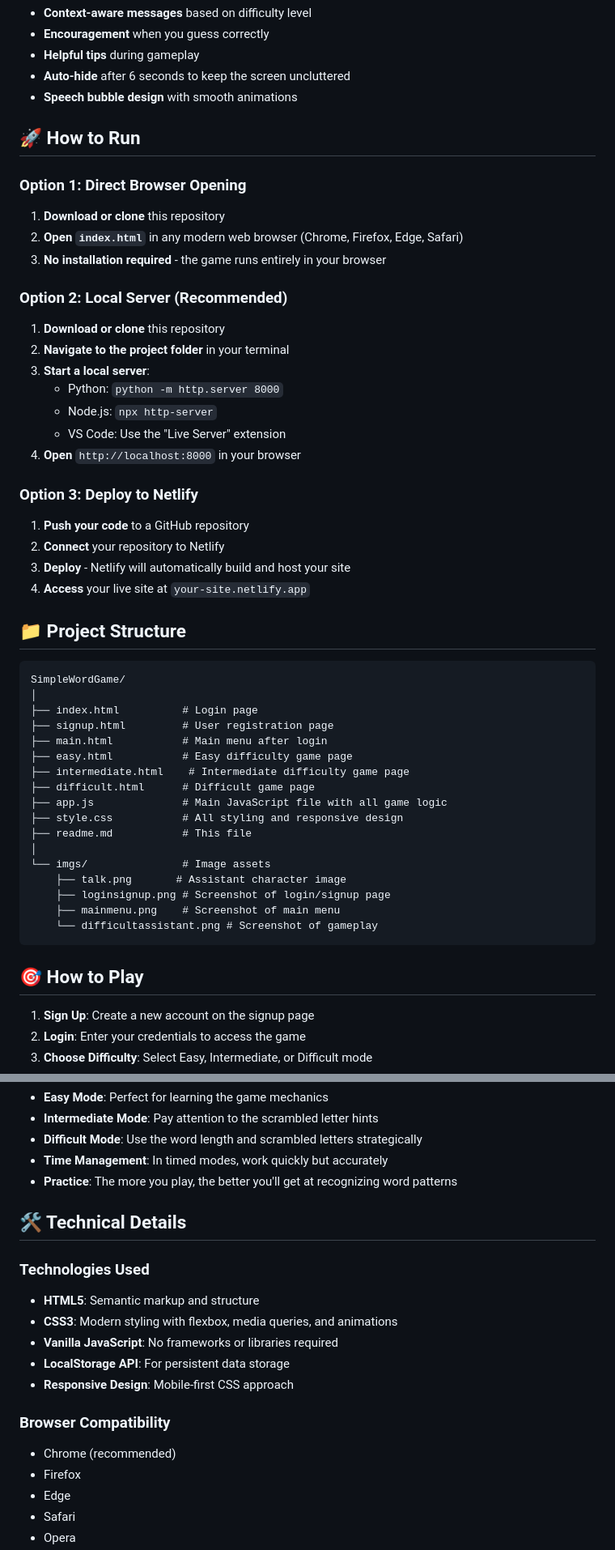
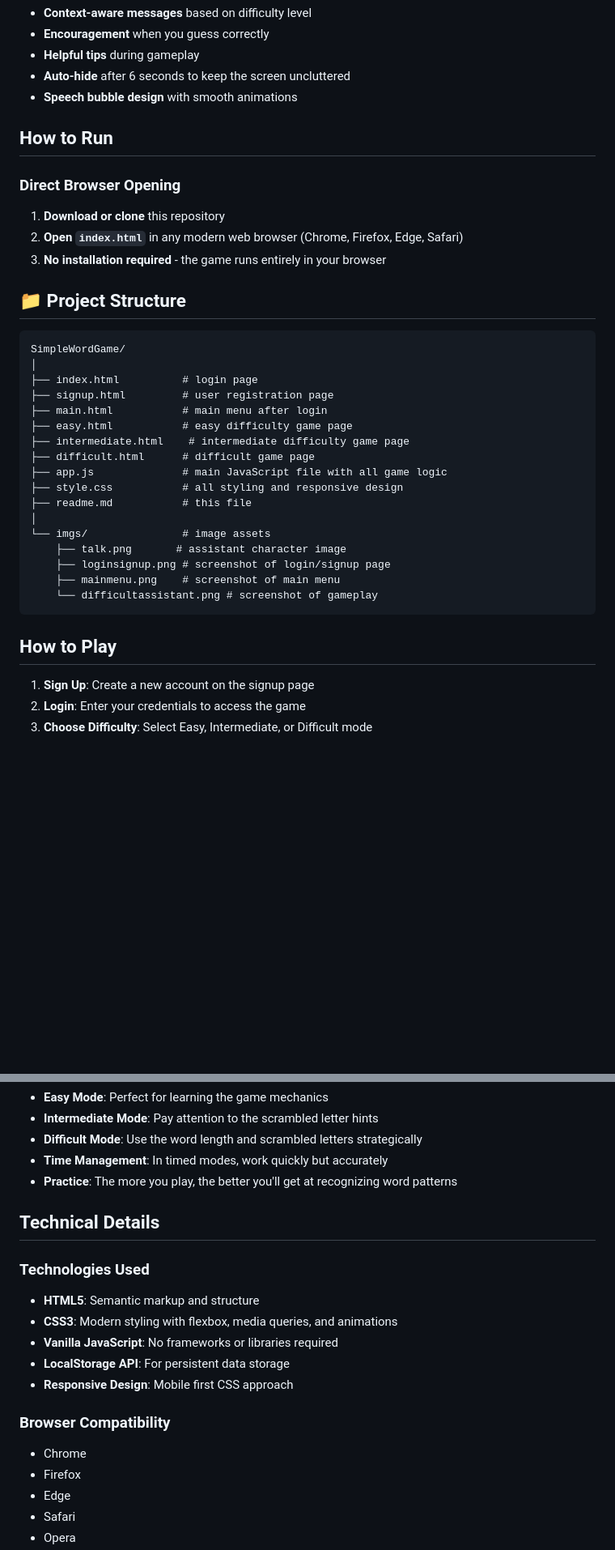
Before and after one commit to Uddomboso/SimpleWordGame, a Markdown page: readme.md, 2 parts joined by grey strips. Shown: that part at 81% size. Drawn GitHub-style; blank space fills up the shorter version.

Commit message:
Update README for clarity and formatting

````diff
--- a/readme.md
+++ b/readme.md
@@ -100,51 +100,37 @@ During gameplay, a friendly assistant appears with helpful hints and encourageme
 - **Auto-hide** after 6 seconds to keep the screen uncluttered
 - **Speech bubble design** with smooth animations
 
-## 🚀 How to Run
+## How to Run
 
-### Option 1: Direct Browser Opening
+### Direct Browser Opening
 1. **Download or clone** this repository
 2. **Open `index.html`** in any modern web browser (Chrome, Firefox, Edge, Safari)
 3. **No installation required** - the game runs entirely in your browser
 
-### Option 2: Local Server (Recommended)
-1. **Download or clone** this repository
-2. **Navigate to the project folder** in your terminal
-3. **Start a local server**:
-   - Python: `python -m http.server 8000`
-   - Node.js: `npx http-server`
-   - VS Code: Use the "Live Server" extension
-4. **Open** `http://localhost:8000` in your browser
-
-### Option 3: Deploy to Netlify
-1. **Push your code** to a GitHub repository
-2. **Connect** your repository to Netlify
-3. **Deploy** - Netlify will automatically build and host your site
-4. **Access** your live site at `your-site.netlify.app`
 
 ## 📁 Project Structure
 
 ```
 SimpleWordGame/
 │
-├── index.html          # Login page
-├── signup.html         # User registration page
-├── main.html           # Main menu after login
-├── easy.html           # Easy difficulty game page
-├── intermediate.html    # Intermediate difficulty game page
-├── difficult.html      # Difficult game page
-├── app.js              # Main JavaScript file with all game logic
-├── style.css           # All styling and responsive design
-├── readme.md           # This file
+├── index.html          # login page
+├── signup.html         # user registration page
+├── main.html           # main menu after login
+├── easy.html           # easy difficulty game page
+├── intermediate.html    # intermediate difficulty game page
+├── difficult.html      # difficult game page
+├── app.js              # main JavaScript file with all game logic
+├── style.css           # all styling and responsive design
+├── readme.md           # this file
 │
-└── imgs/               # Image assets
-    ├── talk.png       # Assistant character image
-    ├── loginsignup.png # Screenshot of login/signup page
-    ├── mainmenu.png    # Screenshot of main menu
-    └── difficultassistant.png # Screenshot of gameplay
+└── imgs/               # image assets
+    ├── talk.png       # assistant character image
+    ├── loginsignup.png # screenshot of login/signup page
+    ├── mainmenu.png    # screenshot of main menu
+    └── difficultassistant.png # screenshot of gameplay
 ```
 
-## 🎯 How to Play
+## How to Play
 
 1. **Sign Up**: Create a new account on the signup page
 2. **Login**: Enter your credentials to access the game
@@ -161,17 +147,17 @@ SimpleWordGame/
 - **Time Management**: In timed modes, work quickly but accurately
 - **Practice**: The more you play, the better you'll get at recognizing word patterns
 
-## 🛠️ Technical Details
+## Technical Details
 
 ### Technologies Used
 - **HTML5**: Semantic markup and structure
 - **CSS3**: Modern styling with flexbox, media queries, and animations
 - **Vanilla JavaScript**: No frameworks or libraries required
 - **LocalStorage API**: For persistent data storage
-- **Responsive Design**: Mobile-first CSS approach
+- **Responsive Design**: Mobile first CSS approach
 
 ### Browser Compatibility
-- Chrome (recommended)
+- Chrome
 - Firefox
 - Edge
 - Safari
````
Also changed, not shown: other parts of readme.md (+4 -8 lines).
